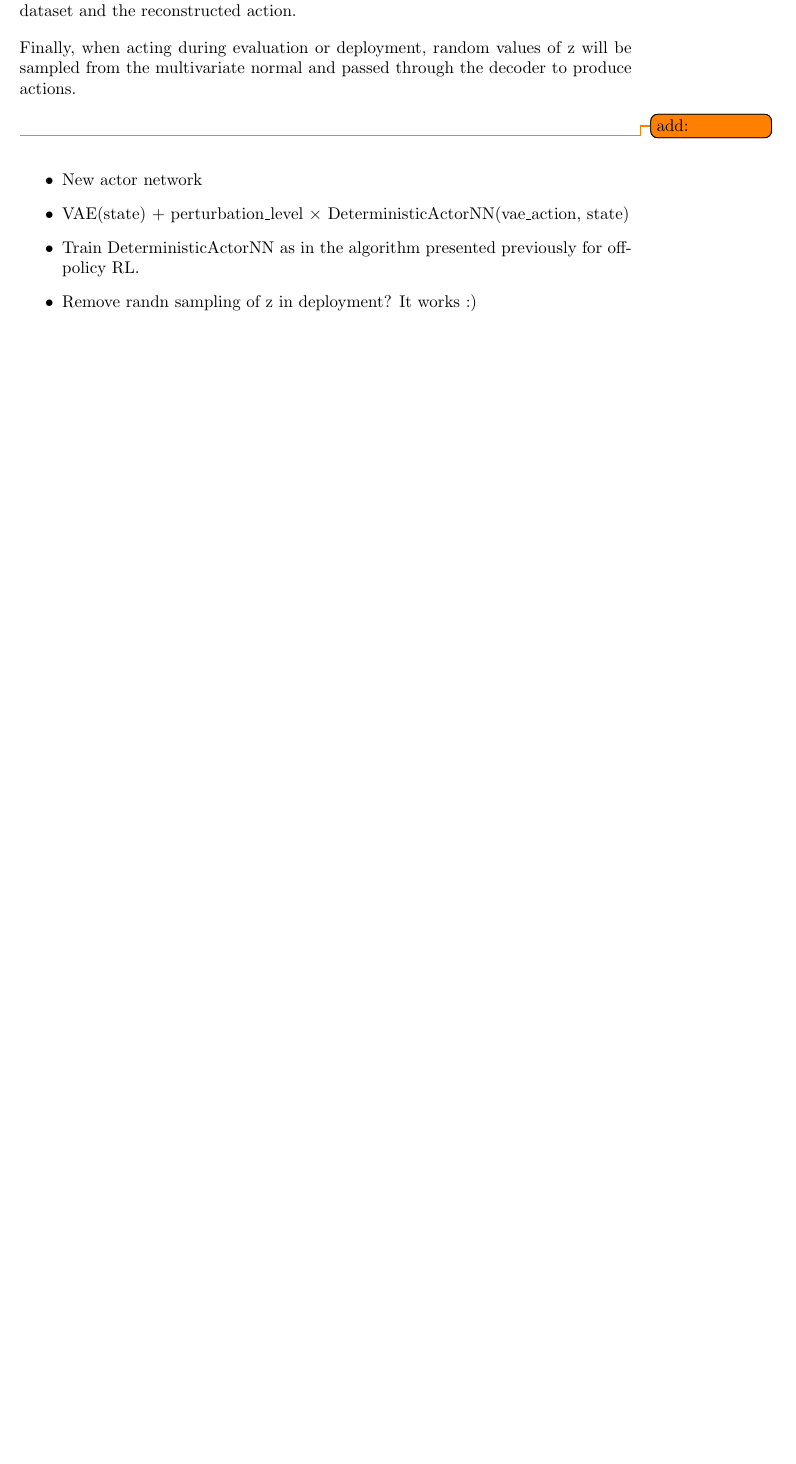
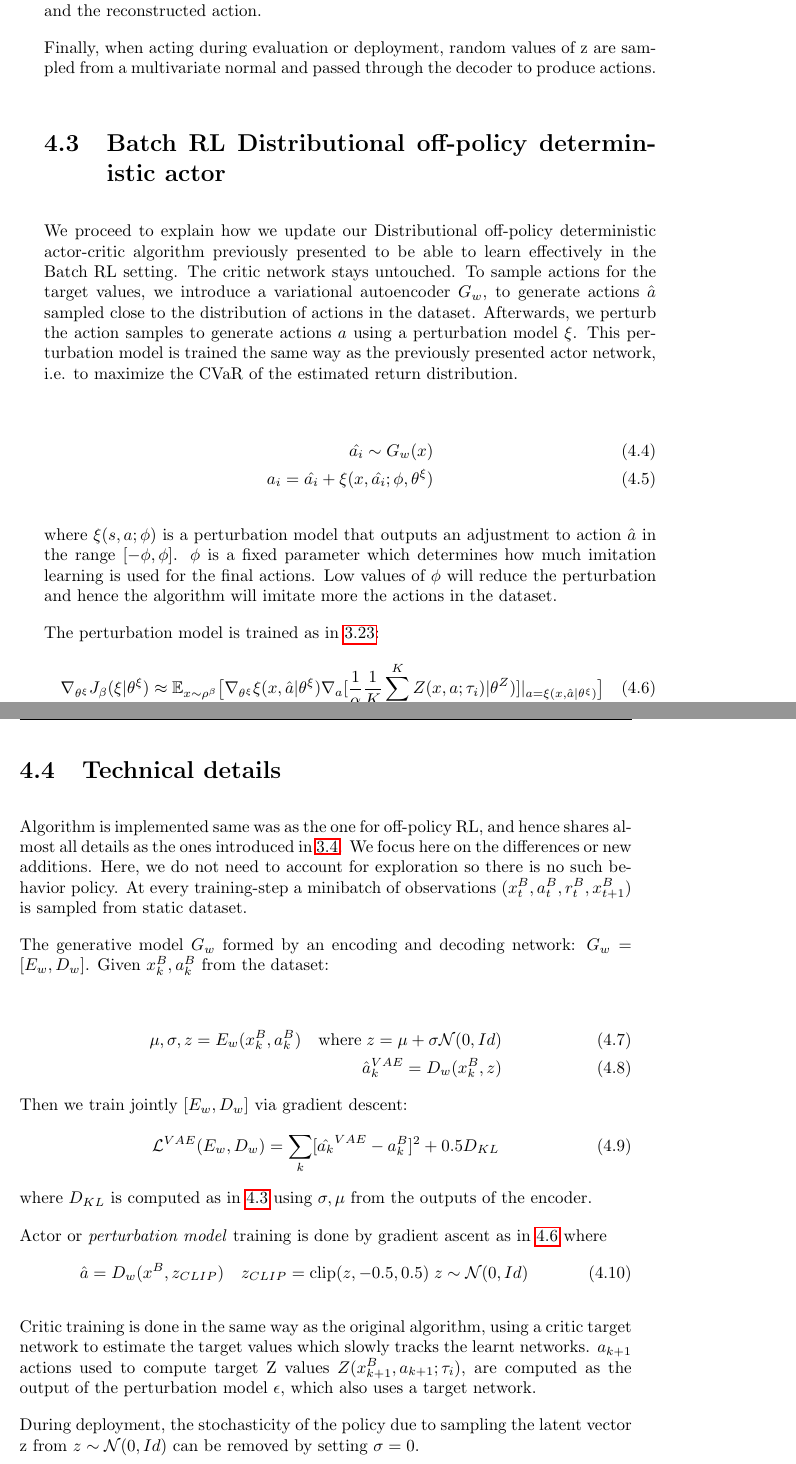
Before and after one commit to nuria95/master_thesis_report, a LaTeX thesis (report.tex, which reads chapters/batch_rl.tex): part of page 27 of 46 before the commit and two parts of pages 28 and 29 of 48 after it, the two joined at a grey line, cut so that both start at the same text, the shorter picture padded with empty space. The pictures show the PDF file report.pdf that the author committed with the source.

Commit message:
Finishing up batchRL and minor fixes

```diff
--- a/chapters/batch_rl.tex
+++ b/chapters/batch_rl.tex
@@ -104,3 +111,8 @@ batch $\mathcal{B}$.
+the dataset.
+ The rest of the algorithm keeps intact as the one we presented, and as later summarized.
+
+
+
 \subsection{Details of VAE}
 
 A variational autoencoder aims to maximize the marginal log-likelihood $\log p(X) = \sum_{i=1}^{N}\log p(x_i)$
@@ -134 +143,3 @@ functions of datapoint $x_i:=(state_i,action_i)$ and $\phi$.
 To sample from the posterior $z_i \sim q(z|x_i; \phi)$ we use the reparameterization trick:
+\begin{equation}
+    z_i = g(x_i, \epsilon; \phi)=\mu_i + \sigma_i \odot \epsilon \quad \epsilon \sim  \mathcal{N}(0,Id)
@@ -138,0 +155,5 @@ datapoint $\hat x_i:=(state_i,z_i)$ and $\theta$.
+the latent vector z.
+
+When both prior and posterior are Gaussian, KL-divergence can be computed analytically:
+\begin{equation}
+    D_{KL}(q(z|X;\phi)\; ||\;p(z; \theta)) = -\frac{1}{2}\sum_{j=1}^J (1+\log((\sigma_j)^2)-(\mu_j)^2-(\sigma_j)^2) \label{eq:kl_div}
@@ -139,2 +164,28 @@ datapoint $\hat x_i:=(state_i,z_i)$ and $\theta$.
+$\mathbb E_{q(z|X;\phi)} [\log p(X|z; \theta)]$
+requires estimation by sampling. We use the mean-squared error between the $action_i$
+from the dataset and the reconstructed action.
+
+Finally, when acting during evaluation or deployment, random values of z are sampled from a
+multivariate normal and passed through the decoder to produce actions.
+
+\section{Batch RL Distributional off-policy deterministic actor}
+We proceed to explain how we update our Distributional off-policy deterministic actor-critic algorithm previously
+presented to be able to learn effectively in the Batch RL setting.
+The critic network stays untouched.
+To sample actions for the target values, we introduce a variational autoencoder $G_w$,
+to generate actions $\hat{a}$ sampled close to the distribution of actions in the dataset.
+Afterwards, we perturb the action samples to generate actions $a$ using a perturbation model $\xi$.
+This perturbation model is trained the same way as the previously presented actor network,
+i.e. to maximize the CVaR of the estimated return distribution.
+
+\begin{align}
+    \hat{a_i} \sim G_w(x)\\
+    a_i =  \hat{a_i} + \xi(x,\hat{a_i};\phi,\theta^\xi)
+\end{align}
+
+where  $\xi(s,a;\phi)$ is a perturbation model that outputs an adjustment to action $\hat{a}$
+in the range $[-\phi,\phi]$. $\phi$ is a fixed parameter which determines how much imitation learning
+is used for the final actions. Low values of $\phi$ will reduce the perturbation and hence the
+algorithm will imitate more the actions in the dataset.
 
 
@@ -148,21 +195,42 @@ When both prior and posterior are Gaussian, KL-divergence can be computed analyt
+The perturbation model is trained as in \ref{eq:alg2}:
+\begin{align}
+    \nabla_{\theta^\xi} J_\beta(\xi | \theta^\xi) &\approx \mathbb E_{x \sim \rho^\beta}
+\big [\nabla_{\theta^\xi} \xi(x,\hat{a}| \theta^\xi) \nabla_a  [\frac{1}{\alpha} \frac{1}{K}
+\sum_{i=1}^K Z(x,a; \tau_i) | \theta^Z)]|_{a=\xi(x,\hat{a}| \theta^\xi)}  \big] \label{eq:algbatchrl_2}
+\end{align}
+
+\section{Technical details}
+Algorithm is implemented same was as the one for off-policy RL, and hence shares almost all details
+as the ones introduced in \ref{sec:technical_details}.
+We focus here on the differences or new additions.
+Here, we do not need to account for exploration so there is no such behavior policy.
+At every training-step a minibatch of observations  $(x_t^B,a_t^B,r_t^B,x_{t+1}^B)$ is sampled from
+static dataset.
+
+The generative model $G_w$ formed by an encoding and decoding
+network: $G_w=[E_w,D_w]$. Given $x_{k}^B,a_{k}^B$ from the dataset:
+
+\begin{align}
+    \mu, \sigma, z = E_w(x_{k}^B,a_{k}^B) \quad \text{where} \; z=\mu + \sigma \mathcal{N}(0,Id)\\
+    \hat{a}_k^{VAE} = D_w(x_{k}^B, z)
+\end{align}
+Then we train jointly $[E_w,D_w]$ via gradient descent:
+\begin{align}
+    \mathcal{L}^{VAE}(E_w,D_w)= \sum_k[\hat{a_k}^{VAE}-a_{k}^B]^2 + 0.5 D_{KL}
+\end{align}
+where $D_{KL}$ is computed as in \ref{eq:kl_div} using $\sigma,\mu$ from the outputs of the encoder.
+
+Actor or \textit{perturbation model} training is done by gradient ascent as in \ref{eq:algbatchrl_2}
+where
 \begin{equation}
-    - D_{KL}(q(z|X;\phi)\; ||\;p(z; \theta)) = \frac{1}{2}\sum_{j=1}^J (1+\log((\sigma_j)^2)-(\mu_j)^2-(\sigma_j)^2)
+    \hat{a} = D_w(x^B, z_{CLIP}) \quad z_{CLIP} = \text{clip}(z, -0.5,0.5) \;z \sim \mathcal{N}(0,Id)
 \end{equation}
 
-where J is the dimensionality of z, and $\mu_j,\sigma_j$ represent the jth element of these vectors.
-The expected reconstruction error
-$\mathbb E_{q(z|X;\phi)} [\log p(X|z; \theta)]$
-requires estimation by sampling, and we will use the mean-squared error between the $action_i$ from the dataset and the reconstructed
-action.
+Critic training is done in the same way  as the original algorithm,
+using a critic target network to estimate the target values
+which slowly tracks the learnt networks.
+$a_{k+1}$ actions used to compute target Z values $Z(x_{k+1}^B,a_{k+1}; \tau_i)$,
+are computed as the output of the perturbation model $\epsilon$, which also uses a target network.
 
-Finally, when acting during evaluation or deployment, random values of z will be sampled from the multivariate normal
-and passed through the decoder to produce actions.
-
-\todo{add:}
-
-\begin{itemize}
-    \item New actor network
-    \item VAE(state) + perturbation\_level $\times$ DeterministicActorNN(vae\_action, state)
-    \item Train DeterministicActorNN as in the algorithm presented previously for off-policy RL.
-    \item Remove randn sampling of z in deployment? It works :)
-\end{itemize}
+During deployment, the stochasticity of the policy due to sampling the latent vector z from
+$z \sim \mathcal{N}(0,Id)$ can be removed by setting $\sigma=0$.
```
Also changed, not shown: chapters/DDPG.tex (+3 -2 lines), chapters/problem_description.tex (+1 -1 lines), report.pdf, chapters/batch_rl.tex (43 more changed lines).
